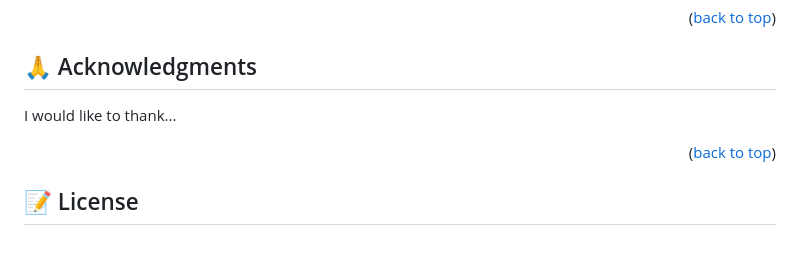
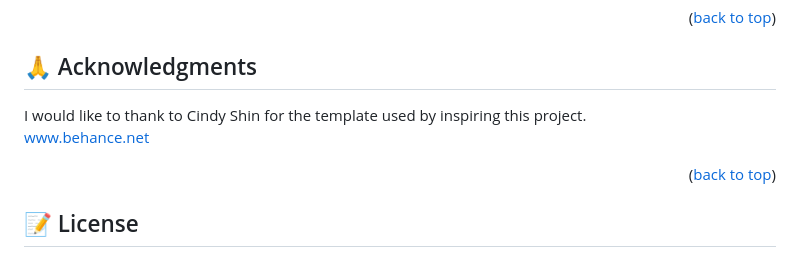
Before and after one commit to Khaled-Alaa-1/Conference-page, a Markdown page: README.md, the part around the change. Rendered like a GitHub page.

```diff
--- a/README.md
+++ b/README.md
@@ -155,7 +155,8 @@ Give a ⭐️ if you like this project!
 ## 🙏 Acknowledgments <a name="acknowledgements"></a>
 
 
-I would like to thank...
+I would like to thank to Cindy Shin for the template used by inspiring this project.
+[www.behance.net](https://www.behance.net/gallery/29845175/CC-Global-Summit-2015)
 
 <p align="right">(<a href="#readme-top">back to top</a>)</p>
 
```
